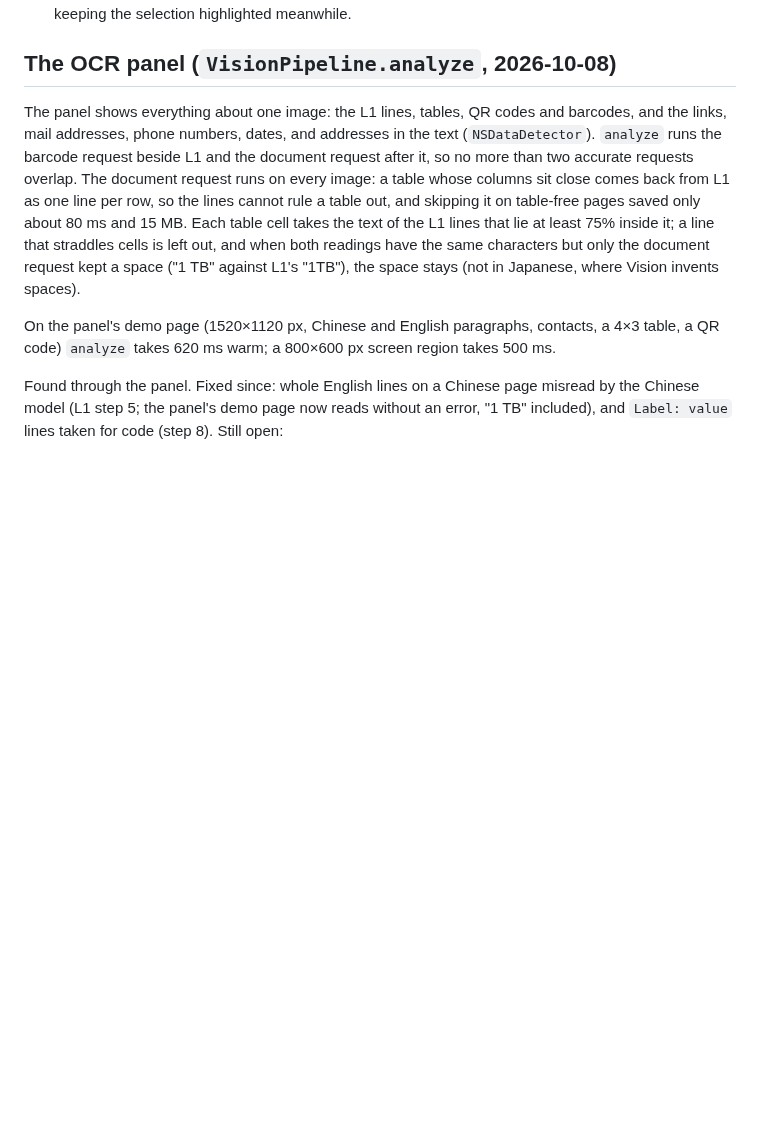
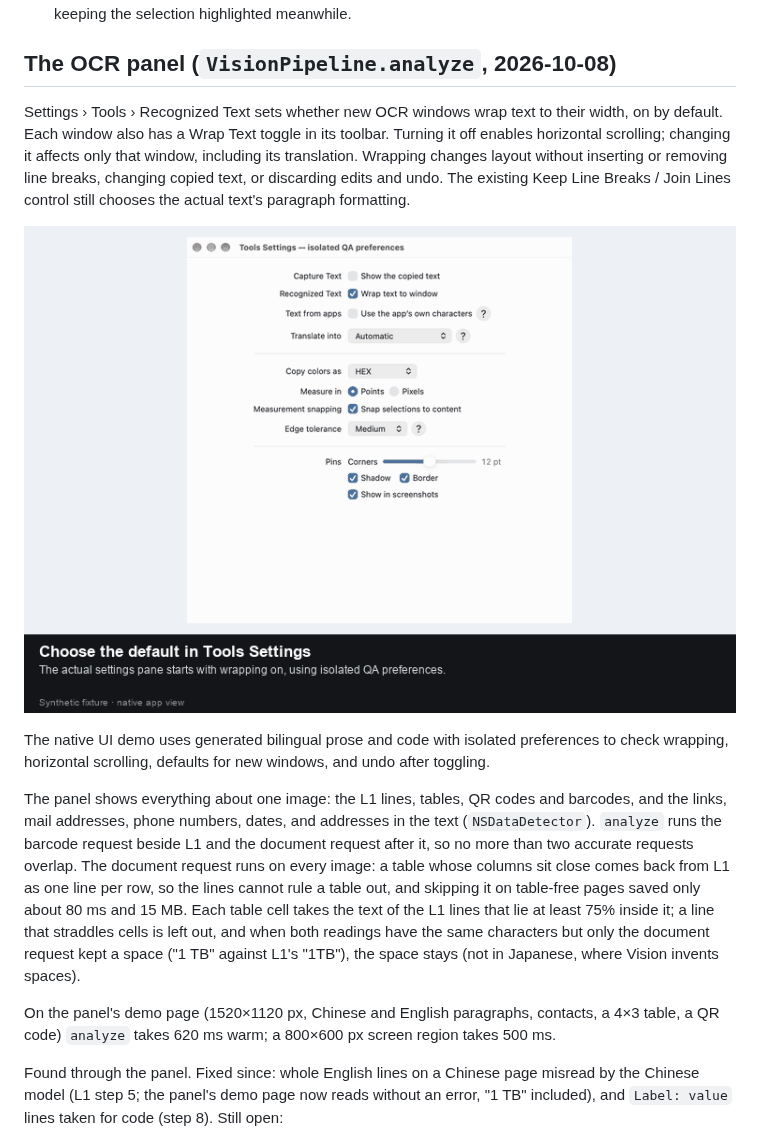
Before and after one commit to BenjaminD2023/OhMyShot, a Markdown page: Docs/ocr.md, the part around the change. GitHub-like rendering; pictures changed too: Docs/assets/ocr-line-wrapping.gif (added); blank space fills up the shorter version.

Commit message:
OCR: add per-window text wrapping and a saved default

```diff
--- a/Docs/ocr.md
+++ b/Docs/ocr.md
@@ -232,6 +232,17 @@ Still open:
 
 ## The OCR panel (`VisionPipeline.analyze`, 2026-10-08)
 
+Settings › Tools › Recognized Text sets whether new OCR windows wrap text to their width, on by
+default. Each window also has a Wrap Text toggle in its toolbar. Turning it off enables horizontal
+scrolling; changing it affects only that window, including its translation. Wrapping changes layout
+without inserting or removing line breaks, changing copied text, or discarding edits and undo. The
+existing Keep Line Breaks / Join Lines control still chooses the actual text's paragraph formatting.
+
+![OCR text wrapping in native windows](assets/ocr-line-wrapping.gif)
+
+The native UI demo uses generated bilingual prose and code with isolated preferences to check wrapping,
+horizontal scrolling, defaults for new windows, and undo after toggling.
+
 The panel shows everything about one image: the L1 lines, tables, QR codes and barcodes, and the links,
 mail addresses, phone numbers, dates, and addresses in the text (`NSDataDetector`). `analyze` runs the
 barcode request beside L1 and the document request after it, so no more than two accurate requests
```
Also changed, not shown: 8 other files.
